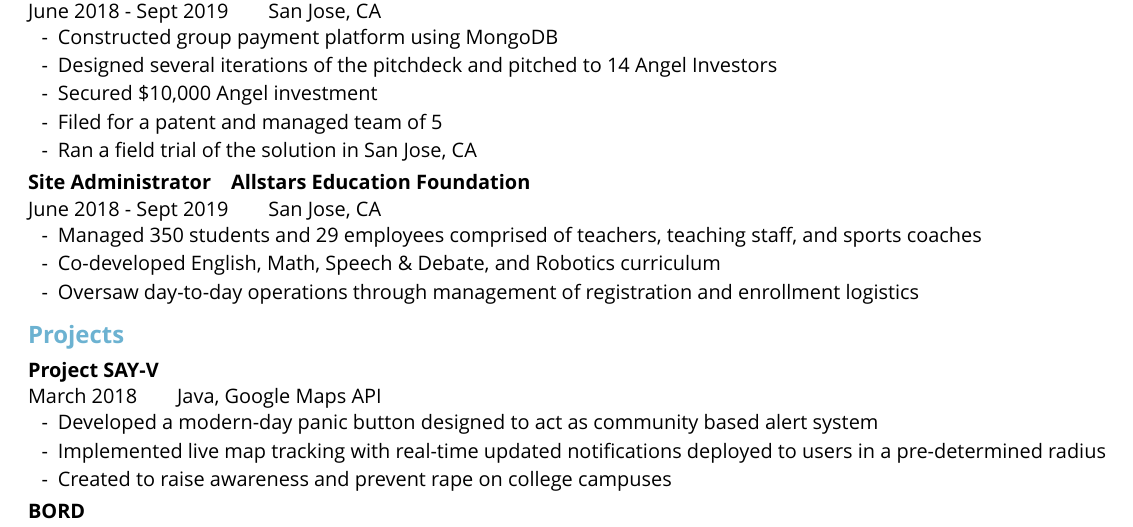
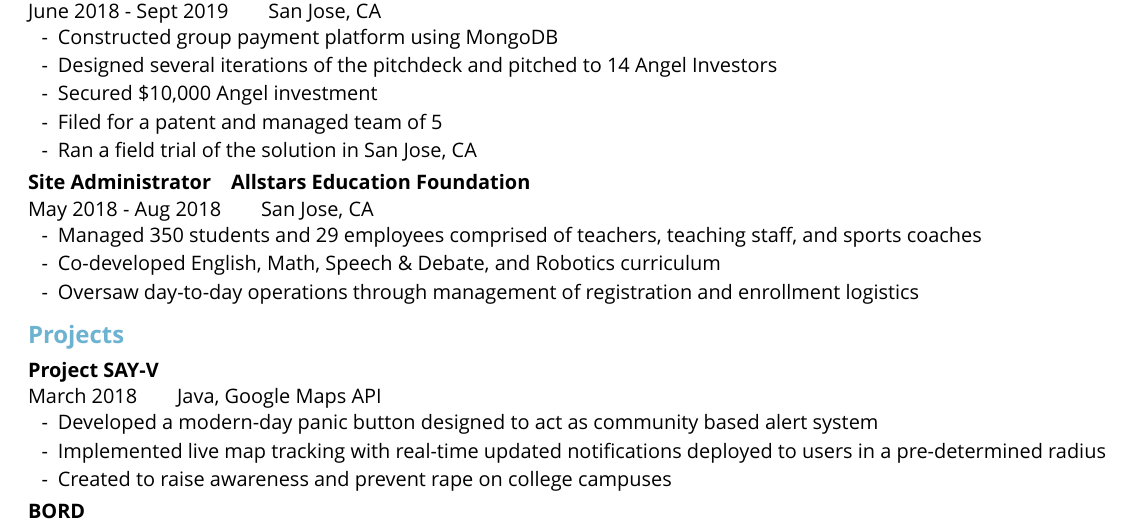
Before and after one commit to jaykudva/resume, a LaTeX CV (current/resume.tex): part of the page, cut so that both start at the same text. Compiled offline with XeLaTeX; a missing font is replaced by an installed copy or a similar font.

Commit message:
fixed the dates for allstars

```diff
--- a/current/resume.tex
+++ b/current/resume.tex
@@ -100,7 +100,7 @@ Coursework:
 		\item Ran a field trial of the solution in San Jose, CA
 	\end{itemize}
 \subsection{Site Administrator}
-\entry{Allstars Education Foundation}{June 2018 - Sept 2019}{San Jose, CA}
+\entry{Allstars Education Foundation}{May 2018 - Aug 2018}{San Jose, CA}
 \begin{itemize}
 	\item Managed 350 students and 29 employees comprised of teachers, teaching staff, and sports coaches
 	\item Co-developed English, Math, Speech \& Debate, and Robotics curriculum
```
Also changed, not shown: current/resume.pdf, 2 other files.
